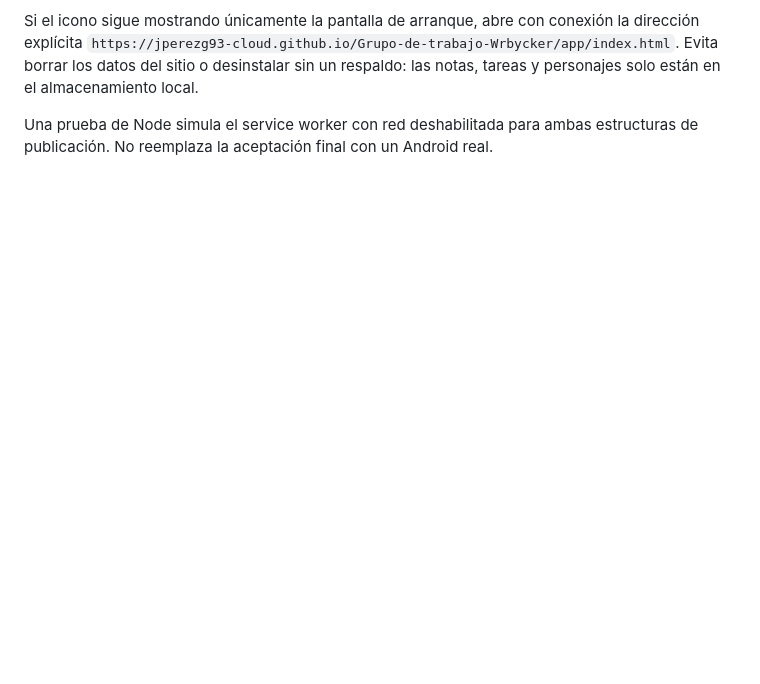
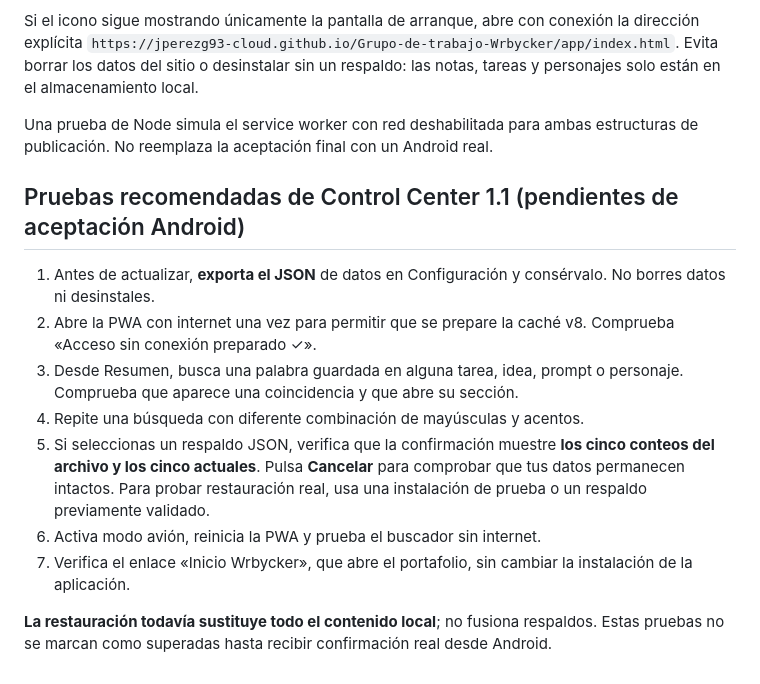
Before and after one commit to jperezg93-cloud/Grupo-de-trabajo-Wrbycker, a Markdown page: docs/app/QA.md, the part around the change. GitHub-like rendering; blank space fills up the shorter version.

Commit message:
docs(qa): prepare non-destructive Android acceptance steps for v1.1

```diff
--- a/docs/app/QA.md
+++ b/docs/app/QA.md
@@ -67,3 +67,15 @@ La conexión con modelos comerciales de IA, la operación permanente de agentes
 Si el icono sigue mostrando únicamente la pantalla de arranque, abre con conexión la dirección explícita `https://jperezg93-cloud.github.io/Grupo-de-trabajo-Wrbycker/app/index.html`. Evita borrar los datos del sitio o desinstalar sin un respaldo: las notas, tareas y personajes solo están en el almacenamiento local.
 
 Una prueba de Node simula el service worker con red deshabilitada para ambas estructuras de publicación. No reemplaza la aceptación final con un Android real.
+
+## Pruebas recomendadas de Control Center 1.1 (pendientes de aceptación Android)
+
+1. Antes de actualizar, **exporta el JSON** de datos en Configuración y consérvalo. No borres datos ni desinstales.
+2. Abre la PWA con internet una vez para permitir que se prepare la caché v8. Comprueba «Acceso sin conexión preparado ✓».
+3. Desde Resumen, busca una palabra guardada en alguna tarea, idea, prompt o personaje. Comprueba que aparece una coincidencia y que abre su sección.
+4. Repite una búsqueda con diferente combinación de mayúsculas y acentos.
+5. Si seleccionas un respaldo JSON, verifica que la confirmación muestre **los cinco conteos del archivo y los cinco actuales**. Pulsa **Cancelar** para comprobar que tus datos permanecen intactos. Para probar restauración real, usa una instalación de prueba o un respaldo previamente validado.
+6. Activa modo avión, reinicia la PWA y prueba el buscador sin internet.
+7. Verifica el enlace «Inicio Wrbycker», que abre el portafolio, sin cambiar la instalación de la aplicación.
+
+**La restauración todavía sustituye todo el contenido local**; no fusiona respaldos. Estas pruebas no se marcan como superadas hasta recibir confirmación real desde Android.
```
